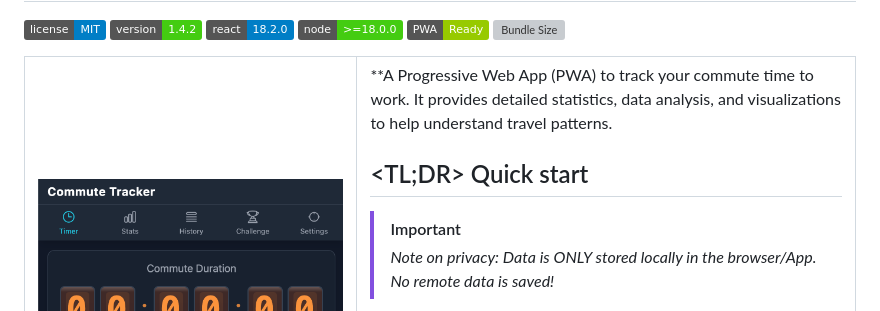
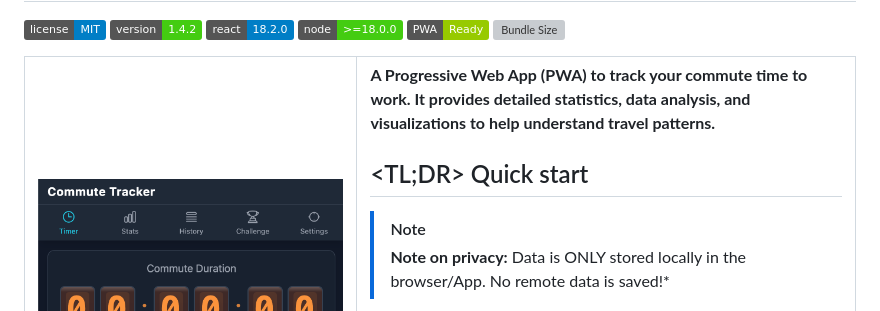
Before and after one commit to johan162/commute, a Markdown page: README.md, the part around the change. Rendered like a GitHub page; badges without logos; grey boxes are pictures that could not be loaded.

Commit message:
Minor docs update

```diff
--- a/README.md
+++ b/README.md
@@ -15,12 +15,12 @@
 </td>
 <td valign="top">
 
-**A Progressive Web App (PWA) to track your commute time to work. It provides detailed statistics, data analysis, and visualizations to help understand travel patterns.
+**A Progressive Web App (PWA) to track your commute time to work. It provides detailed statistics, data analysis, and visualizations to help understand travel patterns.**
 
 ## <TL;DR> Quick start
 
-> [!IMPORTANT]
-> *Note on privacy: Data is ONLY stored locally in the browser/App. No remote data is saved!*
+> [!NOTE]
+> **Note on privacy:** Data is ONLY stored locally in the browser/App. No remote data is saved!*
 
 **Step 1:** Open the App URL on your device: https://johan162.github.io/commute
 
```
Also changed, not shown: docs/USER_GUIDE.md (+6 -0 lines).
